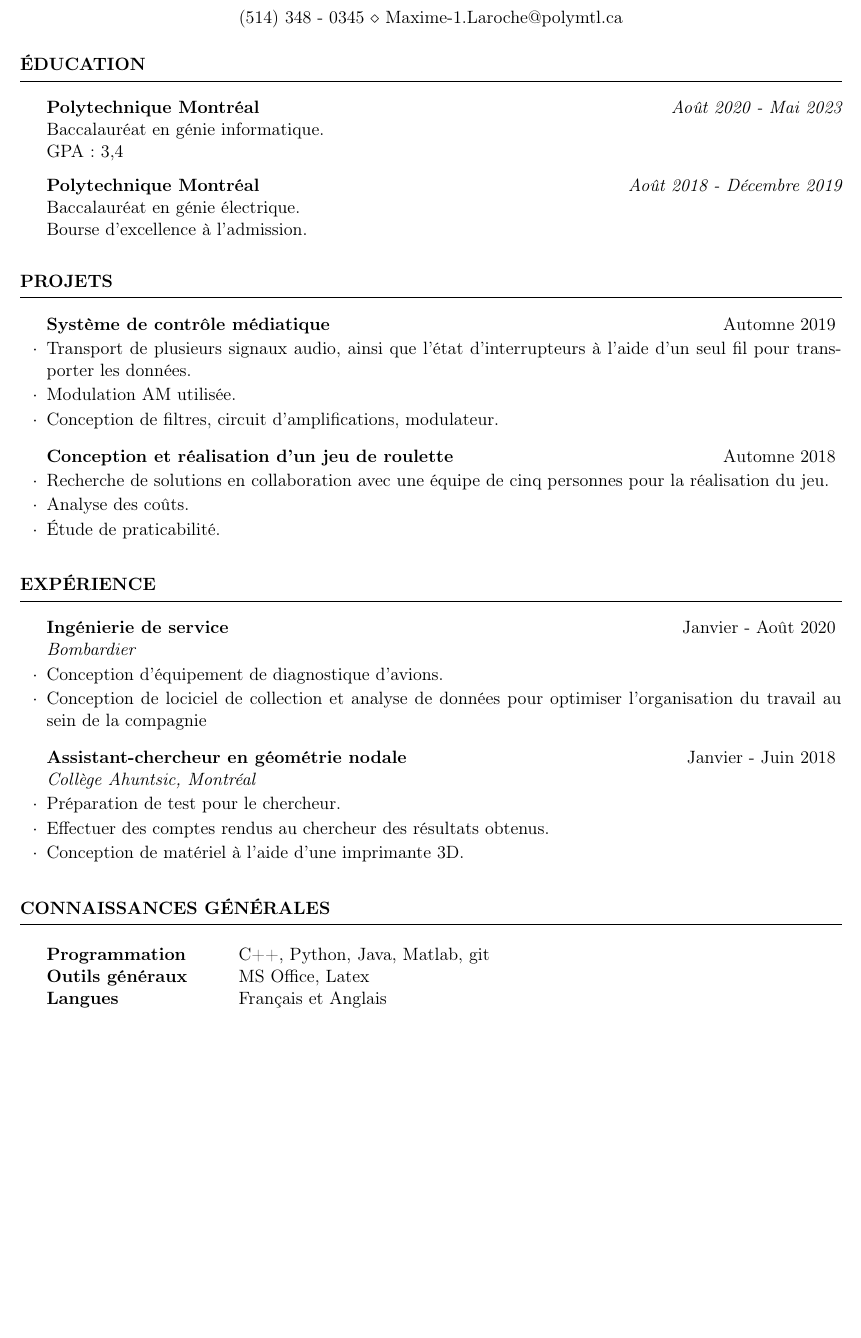
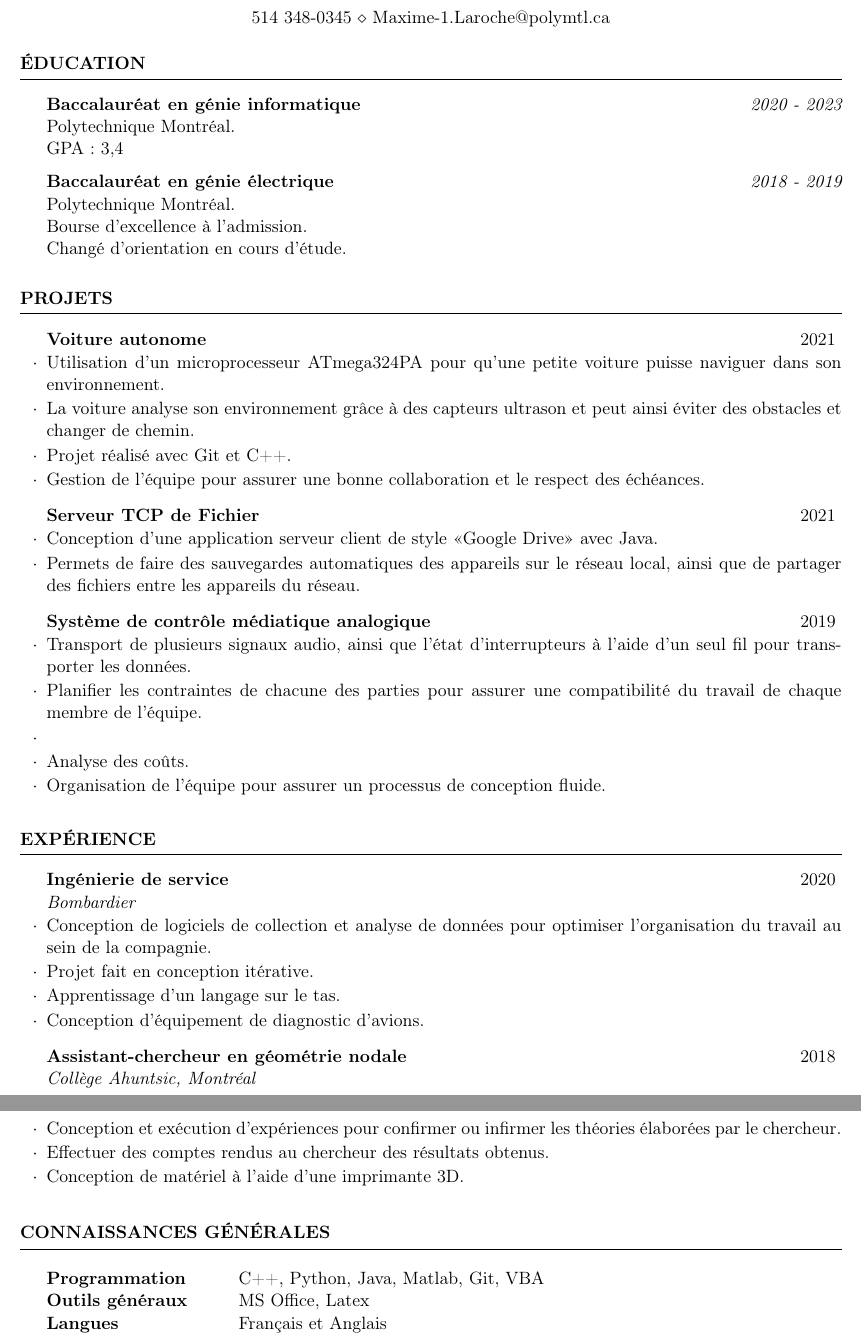
Before and after one commit to MaximeLaroche/Recherche-Stage, a LaTeX CV (CV.tex): part of the page before the commit and two parts of pages 1 and 2 of 2 after it, the two joined at a grey line, cut so that both start at the same text, the shorter picture padded with empty space. Compiled offline with pdfLaTeX.

Commit message:
Mis le CV avec projet

```diff
--- a/CV.tex
+++ b/CV.tex
@@ -4,57 +4,73 @@
 \usepackage{xcolor}
 
 \usepackage[left=0.75in,top=0.6in,right=0.75in,bottom=0.6in]{geometry} % Document margins
-\newcommand{\tab}[1]{\hspace{.2667\textwidth}\rlap{#1}}
-\newcommand{\itab}[1]{\hspace{0em}\rlap{#1}}
+%\newcommand{\tab}[1]{\hspace{.2667\textwidth}\rlap{#1}}
+%\newcommand{\itab}[1]{\hspace{0em}\rlap{#1}}
 \name{Maxime Laroche} % Your name
 \address{Montréal, Québec}
-\address{(514) 348 - 0345 \\ Maxime-1.Laroche@polymtl.ca}
+\address{514 348-0345 \\ Maxime-1.Laroche@polymtl.ca}
 
 \begin{document}
 
-	%
-
 	\begin{rSection}{Éducation}
 
-		{\bf Polytechnique Montréal} \hfill {\em Août 2020 - Mai 2023}
-		\\ Baccalauréat en génie informatique.
+		{\bf Baccalauréat en génie informatique} \hfill {\em  2020 - 2023}
+		\\ Polytechnique Montréal.
 		\\GPA: 3,4
 
 
-		{\bf Polytechnique Montréal} \hfill {\em Août 2018 - Décembre 2019}
-		\\ Baccalauréat en génie électrique.
-		\\ \hspace{0.5cm}  Bourse d'excellence à l'admission.
+		{\bf Baccalauréat en génie électrique} \hfill {\em  2018 - 2019}
+		\\ Polytechnique Montréal.
+		\\ Bourse d'excellence à l'admission.
+		\\ Changé d'orientation en cours d'étude.
 
 	\end{rSection}
 
 
 	\begin{rSection}{Projets}
 
-		\begin{rSubsection}{Système de contrôle médiatique }{Automne 2019}{}{}
+		 \begin{rSubsection}{Voiture autonome}{2021}{}{}
+			\item Utilisation d'un microprocesseur ATmega324PA pour qu'une petite voiture puisse naviguer dans son environnement.
+			\item La voiture analyse son environnement grâce à des capteurs ultrason et peut ainsi éviter des obstacles et changer de chemin.
+			\item Projet réalisé avec Git et C++.
+			\item Gestion de l'équipe pour assurer une bonne collaboration et le respect des échéances.
+
+		 \end{rSubsection}
+
+
+		\begin{rSubsection}{Serveur TCP de Fichier}{2021}{}{}
+			\item Conception d'une application serveur client de style «Google Drive» avec Java.
+			\item Permets de faire des sauvegardes automatiques des appareils sur le réseau local, ainsi que de partager des fichiers entre les appareils du réseau.
+		\end{rSubsection}
+
+		\begin{rSubsection}{Système de contrôle médiatique analogique}{2019}{}{}
 			\item   Transport de plusieurs signaux audio, ainsi que l'état d'interrupteurs à l'aide d'un seul fil pour transporter les données.
-			\item   Modulation AM utilisée.
-			\item Conception de filtres, circuit d'amplifications, modulateur.
-
+			\item Planifier les contraintes de chacune des parties pour assurer une compatibilité du travail de chaque membre de l'équipe.
+			\item \item  Analyse des coûts.
+			\item Organisation de l'équipe pour assurer un processus de conception fluide.
 		\end{rSubsection}
 
 
-		\begin{rSubsection}{Conception et réalisation d’un jeu de roulette }{Automne 2018}{}{}
-			\item  Recherche de solutions en collaboration avec une équipe de cinq personnes pour la réalisation du jeu.
-			\item  Analyse des coûts.
-			\item  Étude de praticabilité.
-		\end{rSubsection}
+		% \begin{rSubsection}{Conception et réalisation d’un jeu de roulette }{2018}{}{}
+		% 	\item  Recherche de solutions en collaboration avec une équipe de cinq personnes pour la réalisation du jeu.
+		% 	\item  Analyse des coûts.
+		% 	\item Organisation de l'équipe pour assurer un processus de conception fluide.
+		% \end{rSubsection}
+
 
 	\end{rSection}
 
 	\begin{rSection}{Expérience}
 
-		\begin{rSubsection}{Ingénierie de service}{Janvier - Août 2020}{Bombardier}{}{}
-			\item Conception d'équipement de diagnostique d'avions.
-			\item Conception de lociciel de collection et analyse de données pour optimiser l'organisation du travail au sein de la compagnie
+		\begin{rSubsection}{Ingénierie de service}{2020}{Bombardier}{}{}
+			\item Conception de logiciels de collection et analyse de données pour optimiser l'organisation du travail au sein de la compagnie.
+			\item Projet fait en conception itérative.
+			\item Apprentissage d'un langage sur le tas.
+			\item Conception d'équipement de diagnostic d'avions.
 		\end{rSubsection}
 
-		\begin{rSubsection}{Assistant-chercheur en géométrie nodale}{Janvier - Juin 2018}{Collège Ahuntsic, Montréal}{}
-			\item   Préparation de test pour le chercheur.
+		\begin{rSubsection}{Assistant-chercheur en géométrie nodale}{2018}{Collège Ahuntsic, Montréal}{}
+			\item 	Conception et exécution d'expériences pour confirmer ou infirmer les théories élaborées par le chercheur.
 			\item   Effectuer des comptes rendus au chercheur des résultats obtenus.
 			\item   Conception de matériel à l’aide d’une imprimante 3D.
 		\end{rSubsection}
@@ -77,7 +93,7 @@
 	\begin{rSection}{Connaissances générales}
 
 		\begin{tabular}{ @{} >{\bfseries}l @{\hspace{6ex}} l }
-			Programmation \              & C++, Python, Java, Matlab, git \\
+			Programmation \              & C++, Python, Java, Matlab, Git, VBA \\
 			Outils généraux                 & MS Office, Latex \\
 			Langues & Français et Anglais
 		\end{tabular}
```
Also changed, not shown: CV.pdf.
